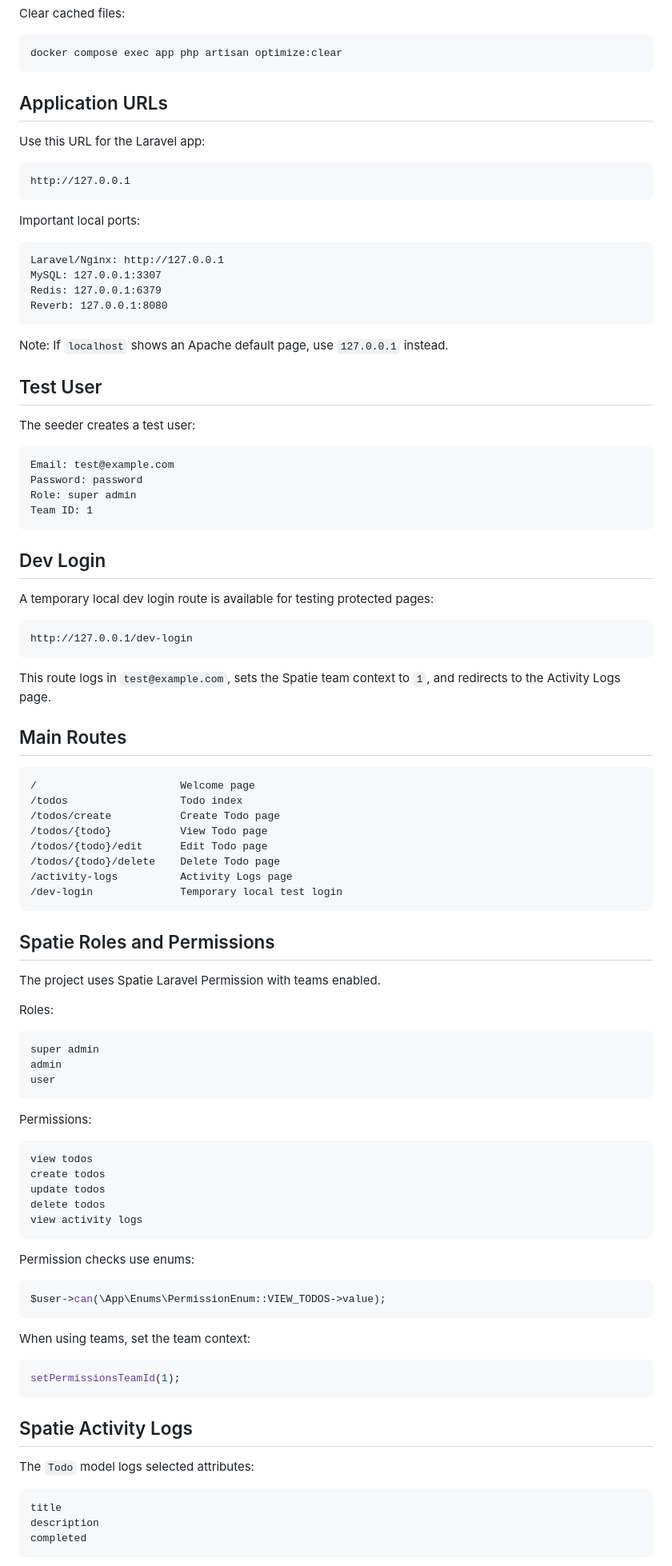
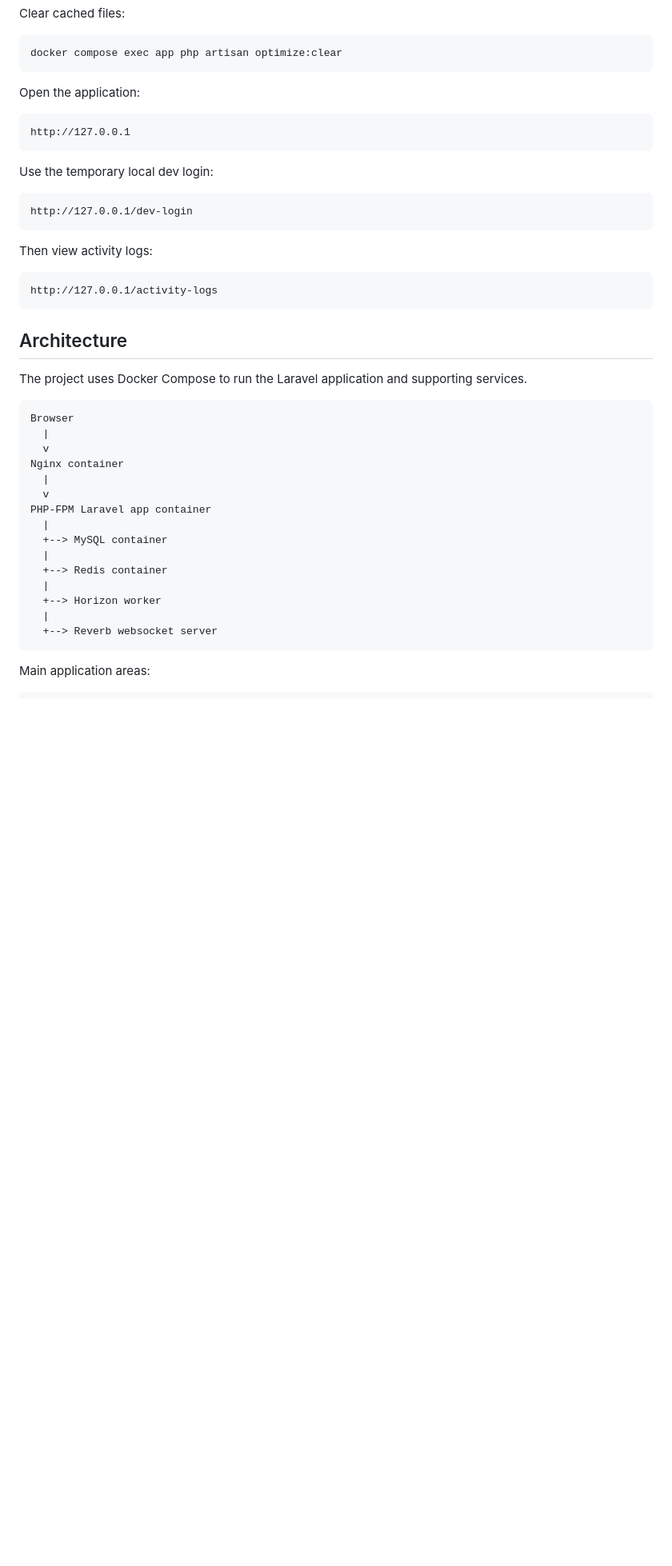
Before and after one commit to shervss/laravel_project, a Markdown page: README.md, the part around one of its changes. Shown at 80% size. Rendered like a GitHub page; blank space fills up the shorter version.

````diff
--- a/README.md
+++ b/README.md
@@ -86,100 +49,46 @@ Clear cached files:
 docker compose exec app php artisan optimize:clear
 ```
 
-## Application URLs
-
-Use this URL for the Laravel app:
+Open the application:
 
 ```text
 http://127.0.0.1
 ```
 
-Important local ports:
-
-```text
-Laravel/Nginx: http://127.0.0.1
-MySQL: 127.0.0.1:3307
-Redis: 127.0.0.1:6379
-Reverb: 127.0.0.1:8080
-```
-
-Note: If `localhost` shows an Apache default page, use `127.0.0.1` instead.
-
-## Test User
-
-The seeder creates a test user:
-
-```text
-Email: test@example.com
-Password: password
-Role: super admin
-Team ID: 1
-```
-
-## Dev Login
-
-A temporary local dev login route is available for testing protected pages:
+Use the temporary local dev login:
 
 ```text
 http://127.0.0.1/dev-login
 ```
 
-This route logs in `test@example.com`, sets the Spatie team context to `1`, and redirects to the Activity Logs page.
-
-## Main Routes
+Then view activity logs:
 
 ```text
-/                       Welcome page
-/todos                  Todo index
-/todos/create           Create Todo page
-/todos/{todo}           View Todo page
-/todos/{todo}/edit      Edit Todo page
-/todos/{todo}/delete    Delete Todo page
-/activity-logs          Activity Logs page
-/dev-login              Temporary local test login
+http://127.0.0.1/activity-logs
 ```
 
-## Spatie Roles and Permissions
+## Architecture
 
-The project uses Spatie Laravel Permission with teams enabled.
-
-Roles:
+The project uses Docker Compose to run the Laravel application and supporting services.
 
 ```text
-super admin
-admin
-user
+Browser
+  |
+  v
+Nginx container
+  |
+  v
+PHP-FPM Laravel app container
+  |
+  +--> MySQL container
+  |
+  +--> Redis container
+  |
+  +--> Horizon worker
+  |
+  +--> Reverb websocket server
 ```
 
-Permissions:
+Main application areas:
 
 ```text
-view todos
-create todos
-update todos
-delete todos
-view activity logs
-```
-
-Permission checks use enums:
-
-```php
-$user->can(\App\Enums\PermissionEnum::VIEW_TODOS->value);
-```
-
-When using teams, set the team context:
-
-```php
-setPermissionsTeamId(1);
-```
-
-## Spatie Activity Logs
-
-The `Todo` model logs selected attributes:
-
-```text
-title
-description
-completed
-```
-
````
Also changed, not shown: other parts of README.md (+256 -123 lines).
